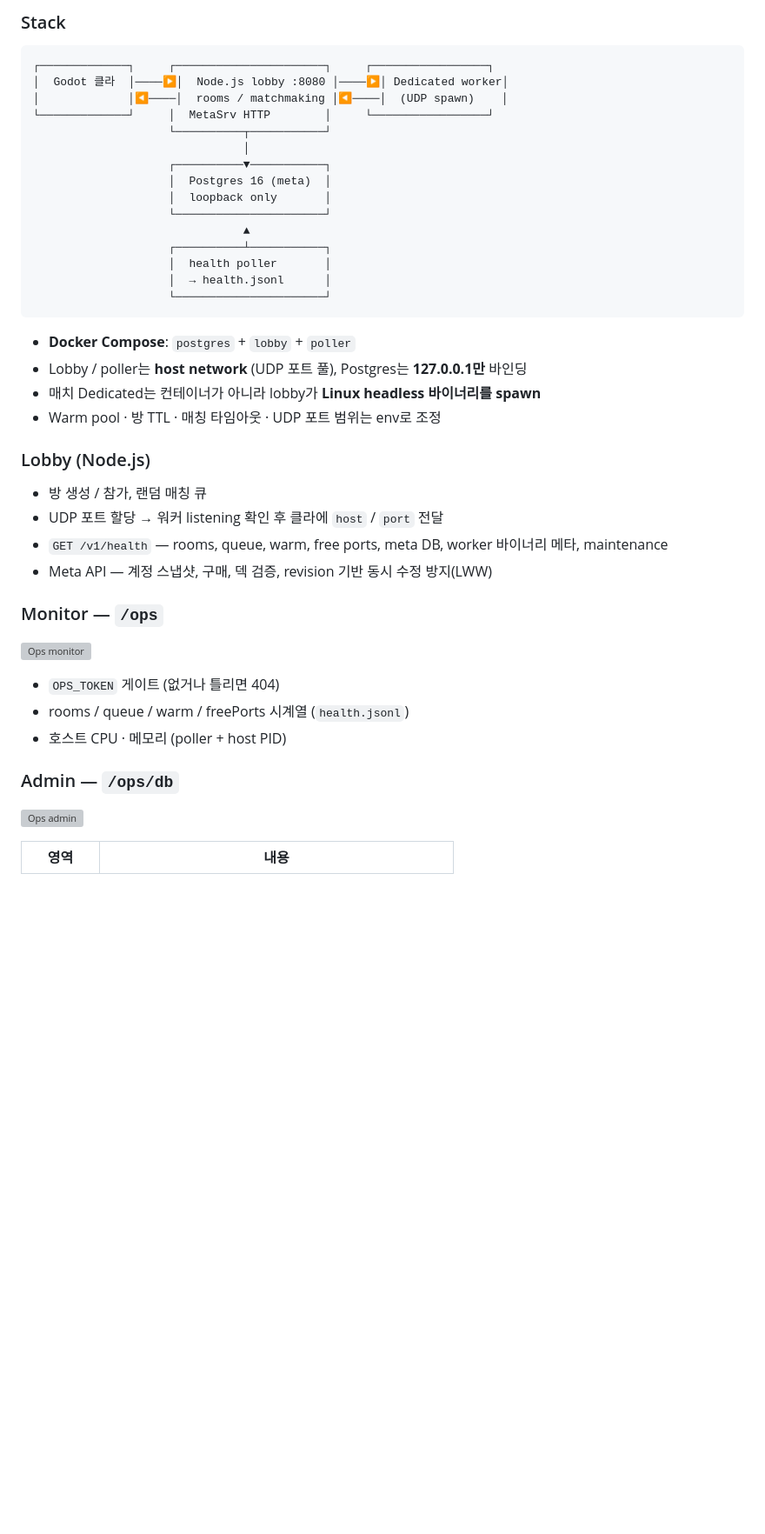
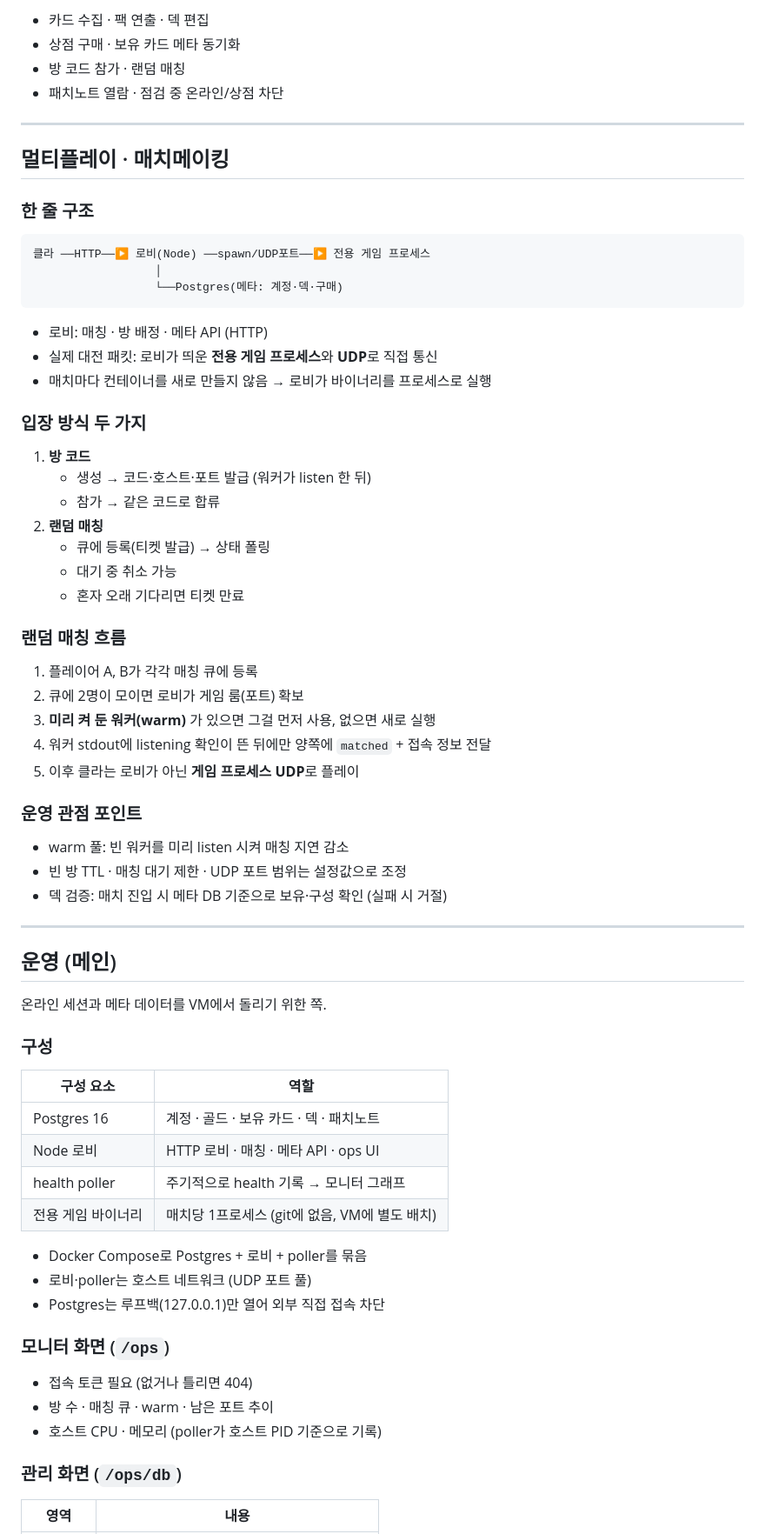
Before and after one commit to codingdosic/revealz-public, a Markdown page: README.md, the part around one of its changes. Shown at 87% size. GitHub-like rendering; blank space fills up the shorter version; grey boxes are pictures that could not be loaded.

Commit message:
Rewrite public README in outline style with matchmaking.
Co-authored-by: Cursor <cursoragent@cursor.com>

````diff
--- a/README.md
+++ b/README.md
@@ -38,46 +33,76 @@ Godot 4 카드 게임 **revealz**의 공개 소개 레포입니다.
 
-### Stack
+- 카드 수집 · 팩 연출 · 덱 편집
+- 상점 구매 · 보유 카드 메타 동기화
+- 방 코드 참가 · 랜덤 매칭
+- 패치노트 열람 · 점검 중 온라인/상점 차단
+
+---
+
+## 멀티플레이 · 매치메이킹
+
+### 한 줄 구조
 
 ```text
-┌─────────────┐     ┌──────────────────────┐     ┌─────────────────┐
-│  Godot 클라  │────▶│  Node.js lobby :8080 │────▶│ Dedicated worker│
-│             │◀────│  rooms / matchmaking │◀────│  (UDP spawn)    │
-└─────────────┘     │  MetaSrv HTTP        │     └─────────────────┘
-                    └──────────┬───────────┘
-                               │
-                    ┌──────────▼───────────┐
-                    │  Postgres 16 (meta)  │
-                    │  loopback only       │
-                    └──────────────────────┘
-                               ▲
-                    ┌──────────┴───────────┐
-                    │  health poller       │
-                    │  → health.jsonl      │
-                    └──────────────────────┘
+클라 ──HTTP──▶ 로비(Node) ──spawn/UDP포트──▶ 전용 게임 프로세스
+                  │
+                  └──Postgres(메타: 계정·덱·구매)
 ```
 
-- **Docker Compose**: `postgres` + `lobby` + `poller`
-- Lobby / poller는 **host network** (UDP 포트 풀), Postgres는 **127.0.0.1만** 바인딩
-- 매치 Dedicated는 컨테이너가 아니라 lobby가 **Linux headless 바이너리를 spawn**
-- Warm pool · 방 TTL · 매칭 타임아웃 · UDP 포트 범위는 env로 조정
+- 로비: 매칭 · 방 배정 · 메타 API (HTTP)
+- 실제 대전 패킷: 로비가 띄운 **전용 게임 프로세스**와 **UDP**로 직접 통신
+- 매치마다 컨테이너를 새로 만들지 않음 → 로비가 바이너리를 프로세스로 실행
 
-### Lobby (Node.js)
+### 입장 방식 두 가지
 
-- 방 생성 / 참가, 랜덤 매칭 큐
-- UDP 포트 할당 → 워커 listening 확인 후 클라에 `host` / `port` 전달
-- `GET /v1/health` — rooms, queue, warm, free ports, meta DB, worker 바이너리 메타, maintenance
-- Meta API — 계정 스냅샷, 구매, 덱 검증, revision 기반 동시 수정 방지(LWW)
+1. **방 코드**
+   - 생성 → 코드·호스트·포트 발급 (워커가 listen 한 뒤)
+   - 참가 → 같은 코드로 합류
+2. **랜덤 매칭**
+   - 큐에 등록(티켓 발급) → 상태 폴링
+   - 대기 중 취소 가능
+   - 혼자 오래 기다리면 티켓 만료
 
-### Monitor — `/ops`
+### 랜덤 매칭 흐름
 
-<!-- TODO: replace with recorded GIF -->
-![Ops monitor](docs/media/ops-monitor.gif)
+1. 플레이어 A, B가 각각 매칭 큐에 등록
+2. 큐에 2명이 모이면 로비가 게임 룸(포트) 확보
+3. **미리 켜 둔 워커(warm)** 가 있으면 그걸 먼저 사용, 없으면 새로 실행
+4. 워커 stdout에 listening 확인이 뜬 뒤에만 양쪽에 `matched` + 접속 정보 전달
+5. 이후 클라는 로비가 아닌 **게임 프로세스 UDP**로 플레이
 
-- `OPS_TOKEN` 게이트 (없거나 틀리면 404)
-- rooms / queue / warm / freePorts 시계열 (`health.jsonl`)
-- 호스트 CPU · 메모리 (poller + host PID)
+### 운영 관점 포인트
 
-### Admin — `/ops/db`
+- warm 풀: 빈 워커를 미리 listen 시켜 매칭 지연 감소
+- 빈 방 TTL · 매칭 대기 제한 · UDP 포트 범위는 설정값으로 조정
+- 덱 검증: 매치 진입 시 메타 DB 기준으로 보유·구성 확인 (실패 시 거절)
 
-<!-- TODO: replace with recorded GIF -->
-![Ops admin](docs/media/ops-db.gif)
+---
+
+## 운영 (메인)
+
+온라인 세션과 메타 데이터를 VM에서 돌리기 위한 쪽.
+
+### 구성
+
+| 구성 요소 | 역할 |
+|-----------|------|
+| Postgres 16 | 계정 · 골드 · 보유 카드 · 덱 · 패치노트 |
+| Node 로비 | HTTP 로비 · 매칭 · 메타 API · ops UI |
+| health poller | 주기적으로 health 기록 → 모니터 그래프 |
+| 전용 게임 바이너리 | 매치당 1프로세스 (git에 없음, VM에 별도 배치) |
+
+- Docker Compose로 Postgres + 로비 + poller를 묶음
+- 로비·poller는 호스트 네트워크 (UDP 포트 풀)
+- Postgres는 루프백(127.0.0.1)만 열어 외부 직접 접속 차단
+
+### 모니터 화면 (`/ops`)
+
+<!-- 미디어: docs/media/*.png -->
+<!-- <img src="docs/media/TODO-ops-monitor.png" alt="모니터" width="700"/> -->
+
+- 접속 토큰 필요 (없거나 틀리면 404)
+- 방 수 · 매칭 큐 · warm · 남은 포트 추이
+- 호스트 CPU · 메모리 (poller가 호스트 PID 기준으로 기록)
+
+### 관리 화면 (`/ops/db`)
+
````
Also changed, not shown: other parts of README.md (+47 -58 lines).
